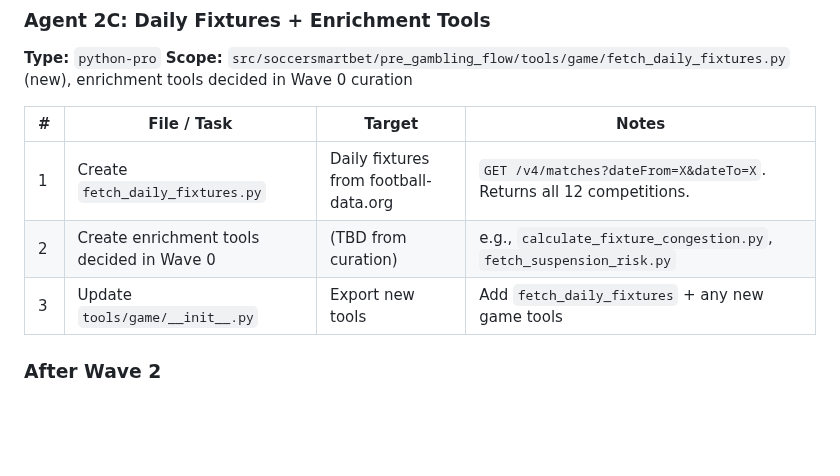
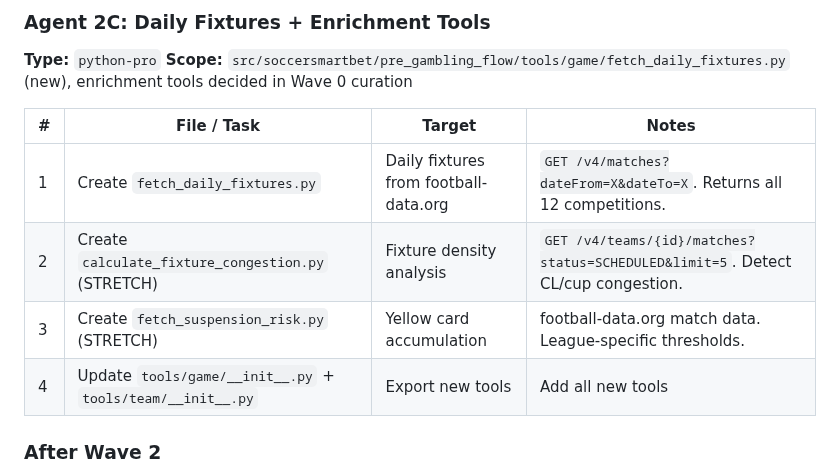
Before and after one commit to Omer-Pinto/SoccerSmartBet, a Markdown page: docs/system_revive/task_breakdown.md, the part around the change. Rendered like a GitHub page; blank space fills up the shorter version.

```diff
--- a/docs/system_revive/task_breakdown.md
+++ b/docs/system_revive/task_breakdown.md
@@ -165,8 +165,9 @@ Depends on Wave 1: all tools need `fotmob_client.py` (1A) working. Some need tea
 | # | File / Task | Target | Notes |
 |---|-------------|--------|-------|
 | 1 | Create `fetch_daily_fixtures.py` | Daily fixtures from football-data.org | `GET /v4/matches?dateFrom=X&dateTo=X`. Returns all 12 competitions. |
-| 2 | Create enrichment tools decided in Wave 0 | (TBD from curation) | e.g., `calculate_fixture_congestion.py`, `fetch_suspension_risk.py` |
-| 3 | Update `tools/game/__init__.py` | Export new tools | Add `fetch_daily_fixtures` + any new game tools |
+| 2 | Create `calculate_fixture_congestion.py` (STRETCH) | Fixture density analysis | `GET /v4/teams/{id}/matches?status=SCHEDULED&limit=5`. Detect CL/cup congestion. |
+| 3 | Create `fetch_suspension_risk.py` (STRETCH) | Yellow card accumulation | football-data.org match data. League-specific thresholds. |
+| 4 | Update `tools/game/__init__.py` + `tools/team/__init__.py` | Export new tools | Add all new tools |
 
 ### After Wave 2
 - Run integration test: `uv run python tests/pre_gambling_flow/tools/integration/test_all_tools.py "Barcelona" "Real Madrid"`
```
Also changed, not shown: docs/system_revive/progress.md (+5 -5 lines).
